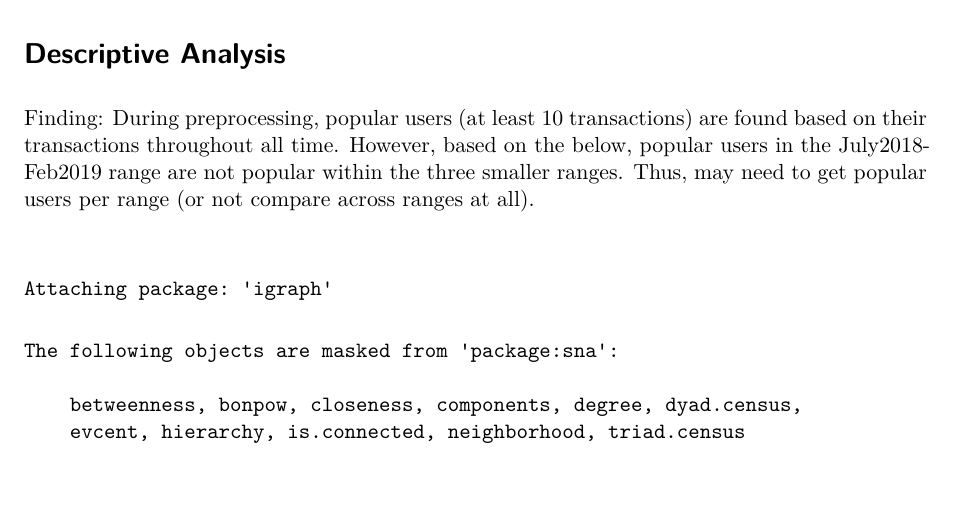
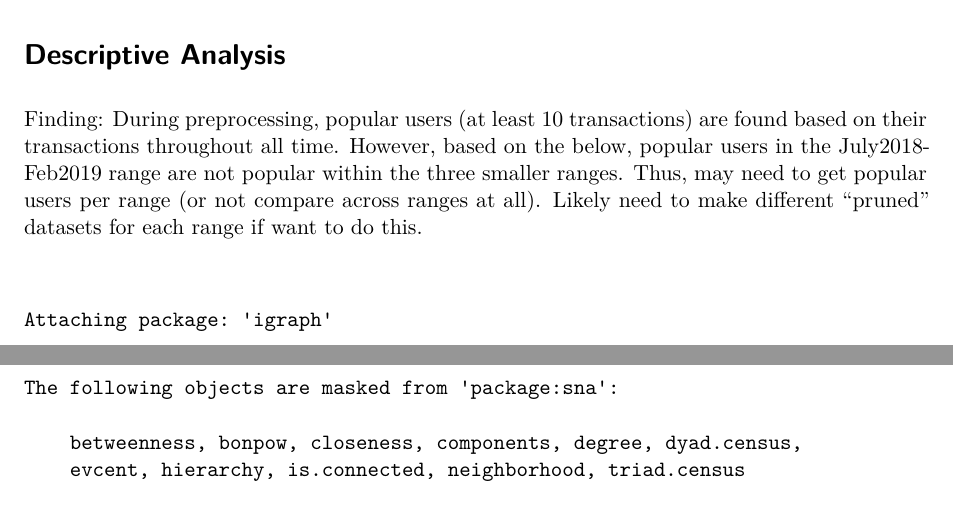
Before and after one commit to SNA-Group7/Final-Project, a Quarto document (project.qmd): part of page 2 of 4 before the commit and two parts of pages 2 and 3 of 4 after it, the two joined at a grey line, cut so that both start at the same text, the shorter picture padded with empty space. Rendered offline with R 4.5, knitr and Pandoc in place of Quarto, then LaTeX, with nearby package versions; some code elsewhere in the file could not run offline.

Commit message:
Updated DA text

````diff
--- a/project.qmd
+++ b/project.qmd
@@ -215,7 +215,7 @@ summary(jan_feb_transactions, print.adj = FALSE)
 
 # Descriptive Analysis
 
-Finding: During preprocessing, popular users (at least 10 transactions) are found based on their transactions throughout all time. However, based on the below, popular users in the July2018-Feb2019 range are not popular within the three smaller ranges. Thus, may need to get popular users per range (or not compare across ranges at all).
+Finding: During preprocessing, popular users (at least 10 transactions) are found based on their transactions throughout all time. However, based on the below, popular users in the July2018-Feb2019 range are not popular within the three smaller ranges. Thus, may need to get popular users per range (or not compare across ranges at all). Likely need to make different "pruned" datasets for each range if want to do this.
 
 ```{r}
 library(igraph)
````
